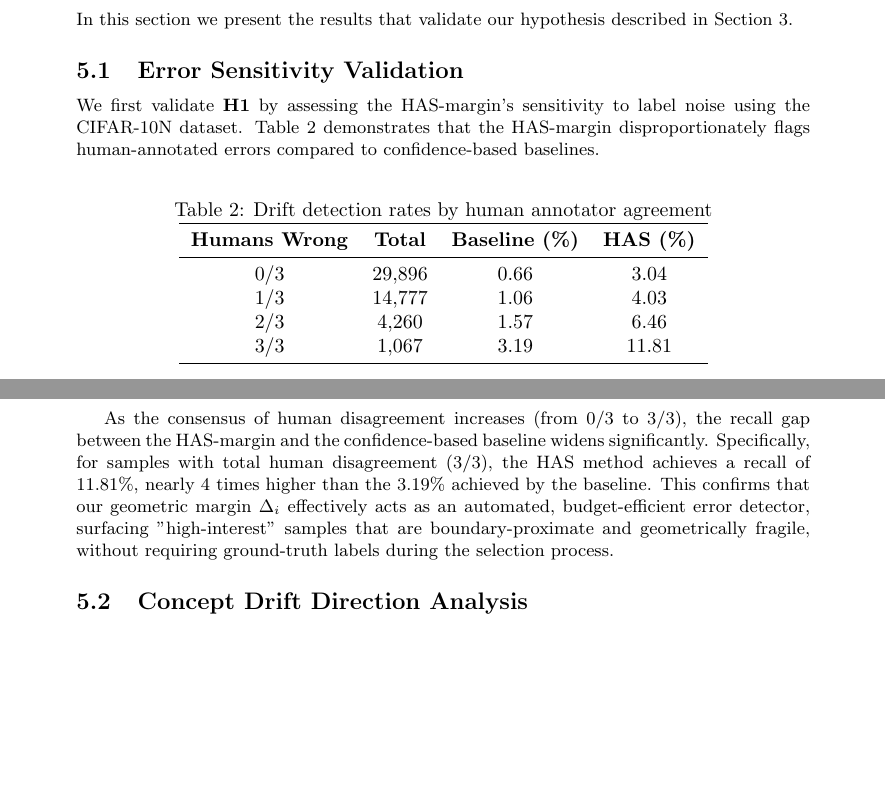
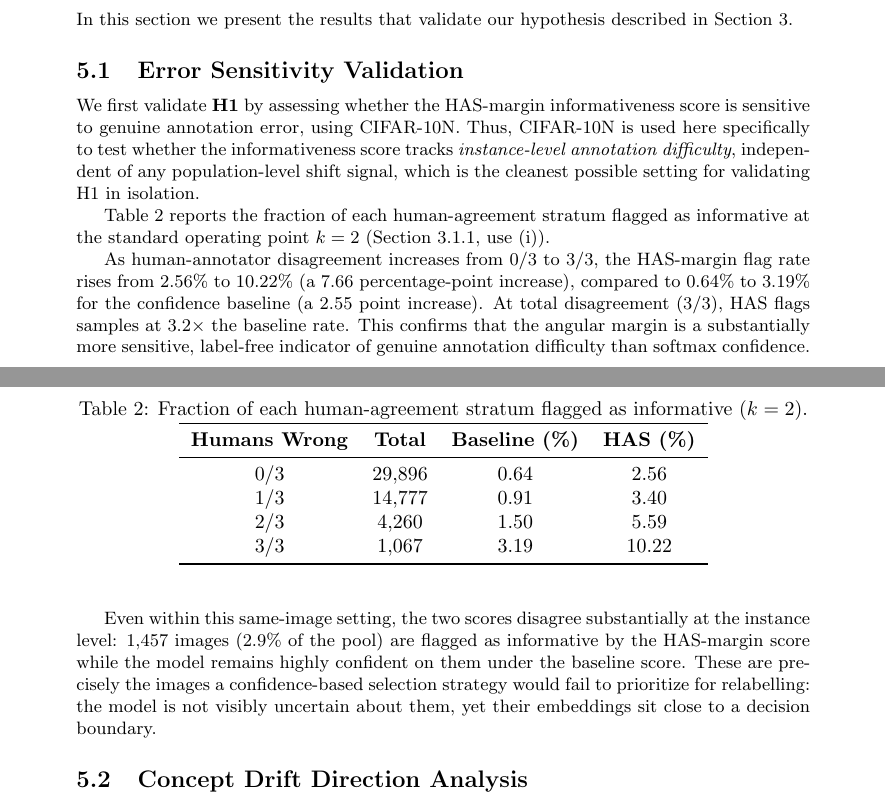
Before and after one commit to data-eng/data_quality, a LaTeX paper (images/concept_drift/main.tex, which reads images/concept_drift/sec_results.tex): two parts of pages 6 and 7 of 9, joined at a grey line, cut so that both start at the same text, the shorter picture padded with empty space. Compiled offline with pdfLaTeX.

Commit message:
Updated section Results with CIFAR10-N

```diff
--- a/images/concept_drift/sec_results.tex
+++ b/images/concept_drift/sec_results.tex
@@ -101,27 +101,44 @@ In this section we present the results that validate our hypothesis described in
 
 \subsection{Error Sensitivity Validation}
 \label{sec:res_cifar}
-We first validate \textbf{H1} by assessing the HAS-margin's sensitivity to label noise using the CIFAR-10N dataset.
-Table \ref{tab:cifar_sensitivity} demonstrates that the HAS-margin disproportionately flags human-annotated errors compared to confidence-based baselines.
+We first validate \textbf{H1} by assessing whether the HAS-margin
+informativeness score is sensitive to genuine annotation error, using
+CIFAR-10N.
+Thus, CIFAR-10N is used here specifically to test whether the informativeness score tracks
+\emph{instance-level annotation difficulty}, independent of any
+population-level shift signal, which is the cleanest possible setting for
+validating H1 in isolation.
+
+Table~\ref{tab:cifar_sensitivity} reports the fraction of each
+human-agreement stratum flagged as informative at the standard operating
+point $k=2$ (Section~\ref{sec:margin}, use (i)).
 
 \begin{table}[h]
     \centering
-    \caption{Drift detection rates by human annotator agreement}
+    \caption{Fraction of each human-agreement stratum flagged as informative ($k=2$).}
     \label{tab:cifar_sensitivity}
     \begin{tabular}{cccc}
         \toprule
         \textbf{Humans Wrong} & \textbf{Total} & \textbf{Baseline (\%)} & \textbf{HAS (\%)} \\
         \midrule
-        0/3 & 29{,}896 & 0.66 & 3.04 \\
-        1/3 & 14{,}777 & 1.06 & 4.03 \\
-        2/3 &  4{,}260 & 1.57 & 6.46 \\
-        3/3 &  1{,}067 & 3.19 & 11.81 \\
+        0/3 & 29{,}896 & 0.64 & 2.56 \\
+        1/3 & 14{,}777 & 0.91 & 3.40 \\
+        2/3 &  4{,}260 & 1.50 & 5.59 \\
+        3/3 &  1{,}067 & 3.19 & 10.22 \\
         \bottomrule
     \end{tabular}
 \end{table}
 
-As the consensus of human disagreement increases (from 0/3 to 3/3), the recall gap between the HAS-margin and the confidence-based baseline widens significantly.
-Specifically, for samples with total human disagreement (3/3), the HAS method achieves a recall of $11.81\%$, nearly 4 times higher than the $3.19\%$ achieved by the baseline. This confirms that our geometric margin $\Delta_i$ effectively acts as an automated, budget-efficient error detector, surfacing "high-interest" samples that are boundary-proximate and geometrically fragile, without requiring ground-truth labels during the selection process.
+As human-annotator disagreement increases from 0/3 to 3/3, the HAS-margin flag rate rises from $2.56\%$ to $10.22\%$ (a $7.66$ percentage-point
+increase), compared to $0.64\%$ to $3.19\%$ for the confidence baseline (a $2.55$ point increase). At total disagreement (3/3), HAS flags
+samples at $3.2\times$ the baseline rate. This confirms that the angular
+margin is a substantially more sensitive, label-free indicator of
+genuine annotation difficulty than softmax confidence.
+
+Even within this same-image setting, the two scores disagree substantially at the instance level: $1{,}457$ images ($2.9\%$ of the
+pool) are flagged as informative by the HAS-margin score while the model remains highly confident on them under the baseline score. These
+are precisely the images a confidence-based selection strategy would fail to prioritize for relabelling: the model is not visibly uncertain
+about them, yet their embeddings sit close to a decision boundary.
 
 
 \subsection{Concept Drift Direction Analysis}
```
